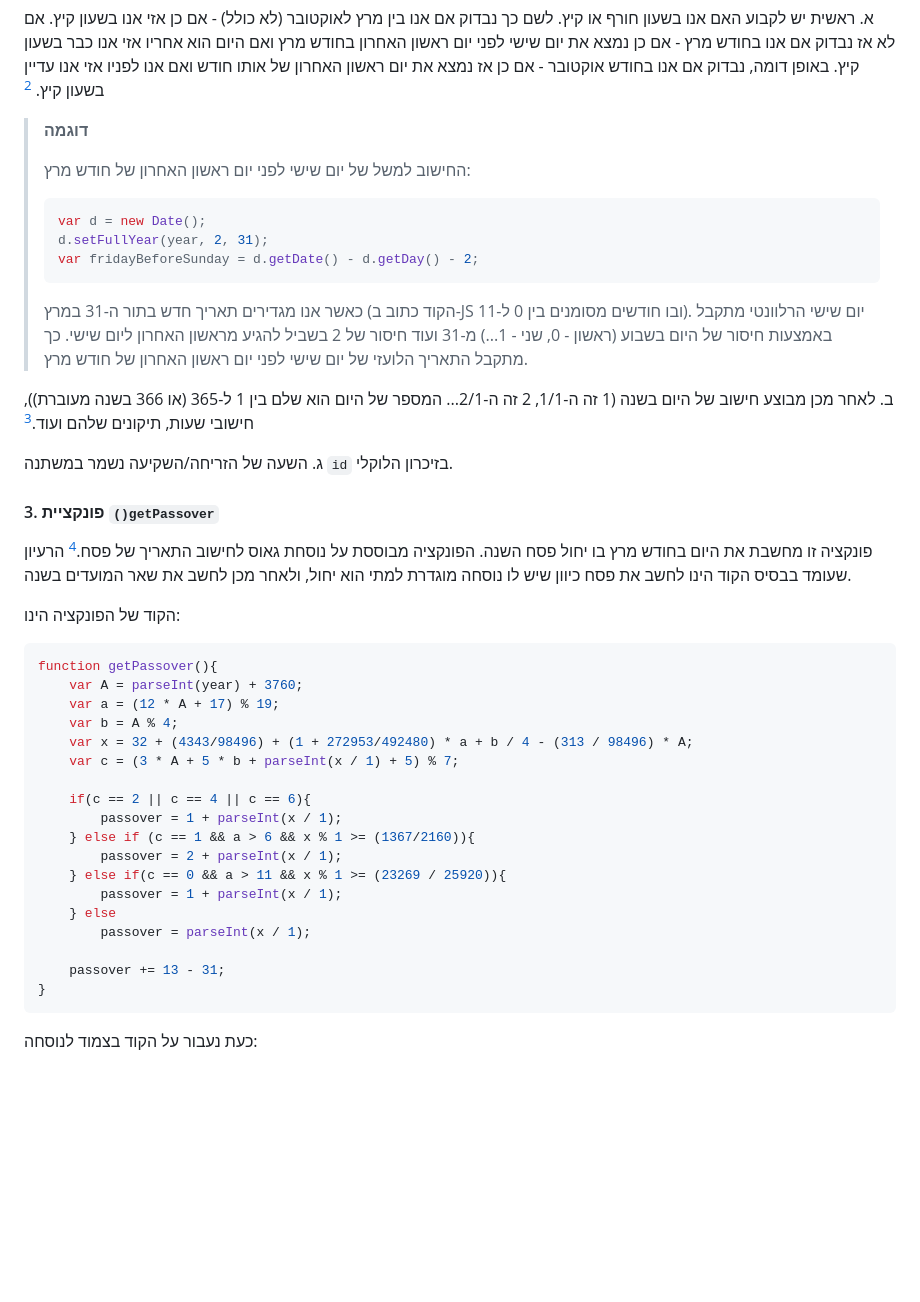
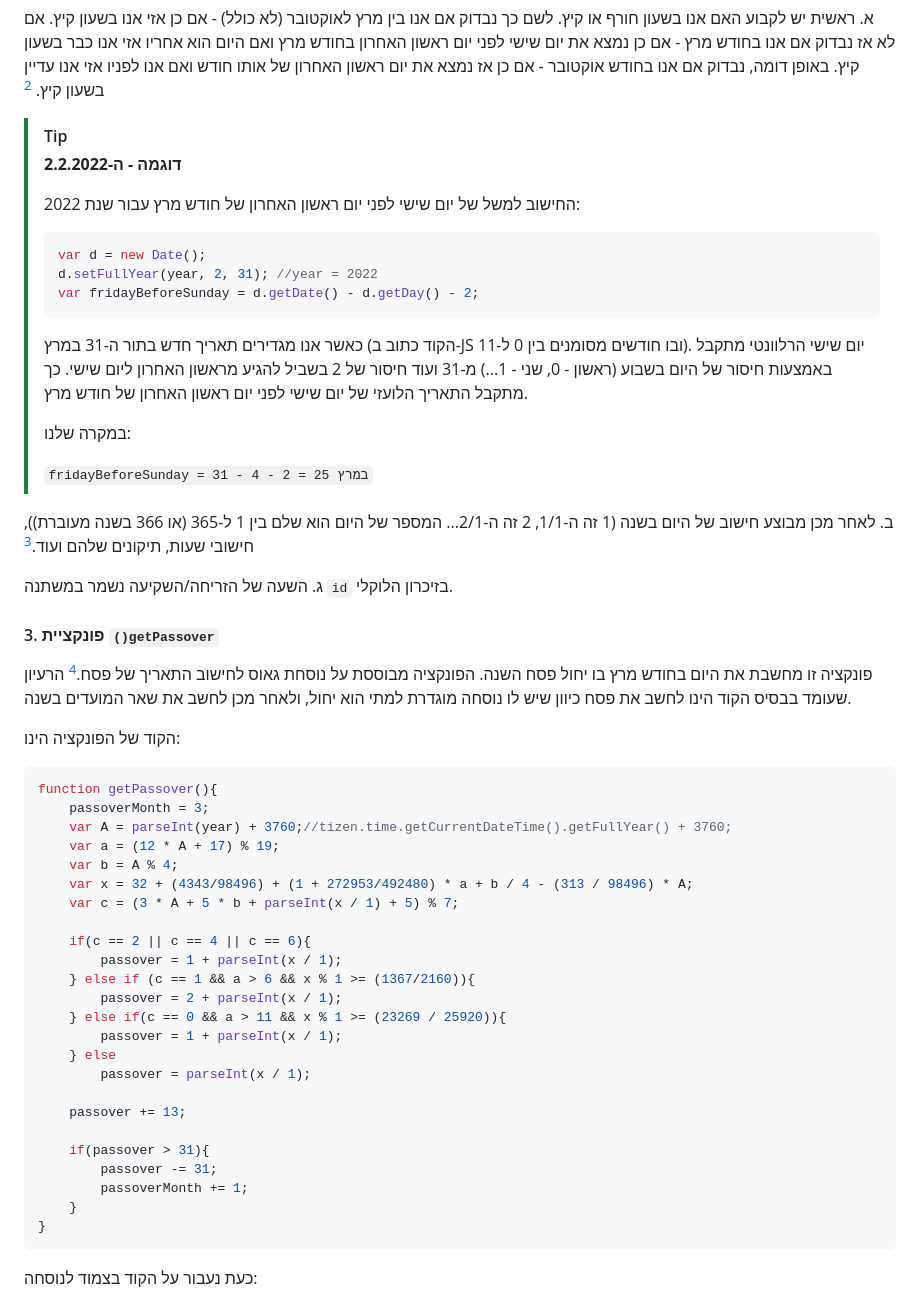
Before and after one commit to DanielL100/HebrewCalendar, a Markdown page: README.md, the part around the change printed below. GitHub-like rendering; blank space fills up the shorter version.

````diff
--- a/README.md
+++ b/README.md
@@ -33,15 +36,20 @@ $50/60\approx0.8333 \rightarrow 90\degree 50\prime\approx90.8\degree$
 
 א. ראשית יש לקבוע האם אנו בשעון חורף או קיץ. לשם כך נבדוק אם אנו בין מרץ לאוקטובר (לא כולל) - אם כן אזי אנו בשעון קיץ. אם לא אז נבדוק אם אנו בחודש מרץ - אם כן נמצא את יום שישי לפני יום ראשון האחרון בחודש מרץ ואם היום הוא אחריו אזי אנו כבר בשעון קיץ. באופן דומה, נבדוק אם אנו בחודש אוקטובר - אם כן אז נמצא את יום ראשון האחרון של אותו חודש ואם אנו לפניו אזי אנו עדיין בשעון קיץ. [^3]
 
-> **דוגמה**
+> [!TIP]
+> **דוגמה - ה-2.2.2022**
 >
-> החישוב למשל של יום שישי לפני יום ראשון האחרון של חודש מרץ:
+> החישוב למשל של יום שישי לפני יום ראשון האחרון של חודש מרץ עבור שנת 2022:
 > ```js
 > var d = new Date();
-> d.setFullYear(year, 2, 31);
+> d.setFullYear(year, 2, 31); //year = 2022
 > var fridayBeforeSunday = d.getDate() - d.getDay() - 2;
 > ```
 > כאשר אנו מגדירים תאריך חדש בתור ה-31 במרץ (הקוד כתוב ב-JS ובו חודשים מסומנים בין 0 ל-11). יום שישי הרלוונטי מתקבל באמצעות חיסור של היום בשבוע (ראשון - 0, שני - 1...) מ-31 ועוד חיסור של 2 בשביל להגיע מראשון האחרון ליום שישי. כך מתקבל התאריך הלועזי של יום שישי לפני יום ראשון האחרון של חודש מרץ.
+>
+> במקרה שלנו:
+>
+> `fridayBeforeSunday = 31 - 4 - 2 = במרץ 25`
 
  ב. לאחר מכן מבוצע חישוב של היום בשנה (1 זה ה-1/1, 2 זה ה-2/1... המספר של היום הוא שלם בין 1 ל-365 (או 366 בשנה מעוברת)), חישובי שעות, תיקונים שלהם ועוד.[^2]
 
@@ -55,7 +63,8 @@ $50/60\approx0.8333 \rightarrow 90\degree 50\prime\approx90.8\degree$
 הקוד של הפונקציה הינו:
 ```js
 function getPassover(){
-	var A = parseInt(year) + 3760;
+	passoverMonth = 3;
+	var A = parseInt(year) + 3760;//tizen.time.getCurrentDateTime().getFullYear() + 3760;
 	var a = (12 * A + 17) % 19;
 	var b = A % 4;
 	var x = 32 + (4343/98496) + (1 + 272953/492480) * a + b / 4 - (313 / 98496) * A;
@@ -70,7 +79,12 @@ function getPassover(){
 	} else
 		passover = parseInt(x / 1);
 
-	passover += 13 - 31;
+	passover += 13;
+
+	if(passover > 31){
+		passover -= 31;
+		passoverMonth += 1;
+	}
 }
 ```
 
````
Also changed, not shown: other parts of README.md (+79 -5 lines).
